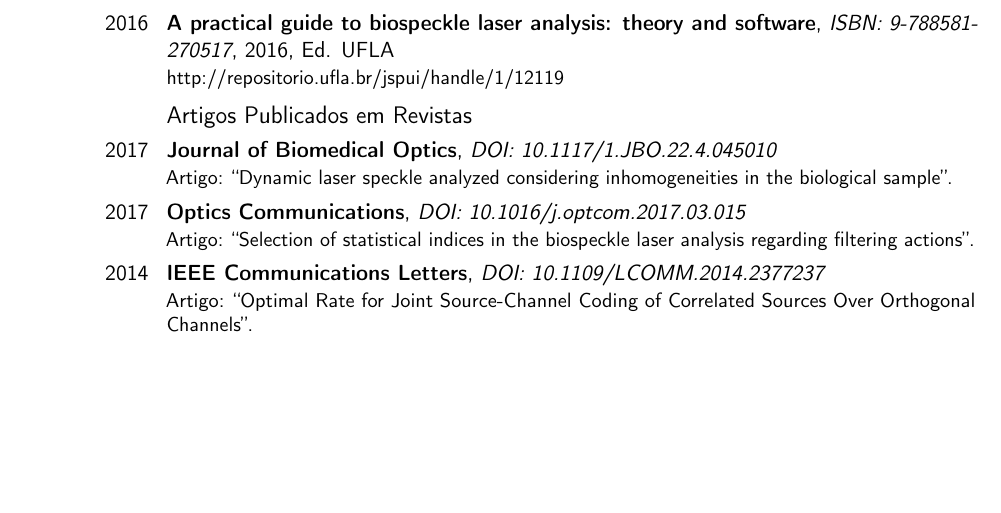
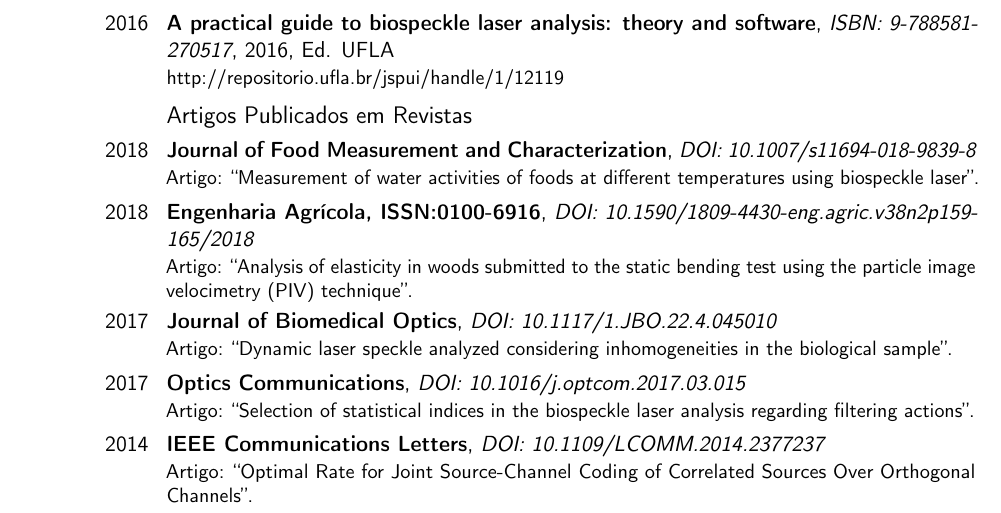
Before and after one commit to trucomanx-formulation/curriculum, a LaTeX CV (fpujaico.tex): part of page 2 of 5, cut so that both start at the same text, the shorter picture padded with empty space. Compiled offline with pdfLaTeX.

Commit message:
agregando dos artigos

```diff
--- a/fpujaico.tex
+++ b/fpujaico.tex
@@ -187,6 +187,14 @@
 	      {http://repositorio.ufla.br/jspui/handle/1/12119}
 
 \subsection{Artigos Publicados em Revistas}
+\cventry{2018}{Journal of Food Measurement and Characterization}
+	      {DOI: 10.1007/s11694-018-9839-8}{}{}
+	      {Artigo: ``Measurement of water activities of foods at different temperatures using biospeckle laser''.}
+
+\cventry{2018}{Engenharia Agrícola, ISSN:0100-6916}
+	      {DOI: 10.1590/1809-4430-eng.agric.v38n2p159-165/2018}{}{}
+	      {Artigo: ``Analysis of elasticity in woods submitted to the static bending test using the particle image velocimetry (PIV) technique''.}
+
 \cventry{2017}{Journal of Biomedical Optics}
 	      {DOI: 10.1117/1.JBO.22.4.045010}{}{}
 	      {Artigo: ``Dynamic laser speckle analyzed considering inhomogeneities in the biological sample''.}
```
Also changed, not shown: fpujaico-eng.tex (+8 -0 lines), fpujaico-eng.pdf, fpujaico.pdf.
